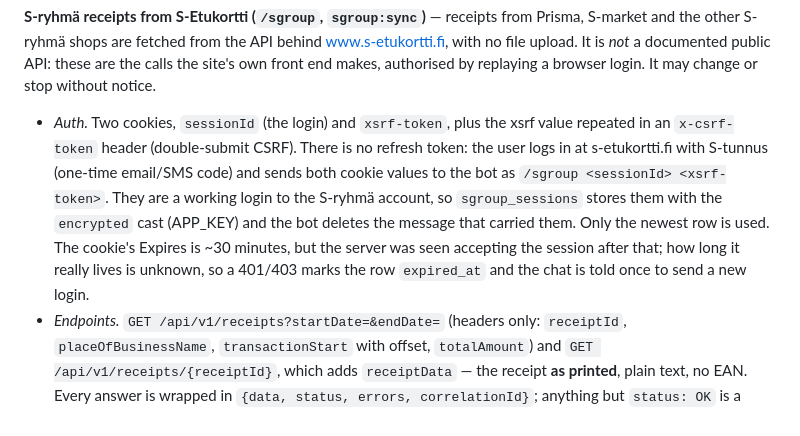
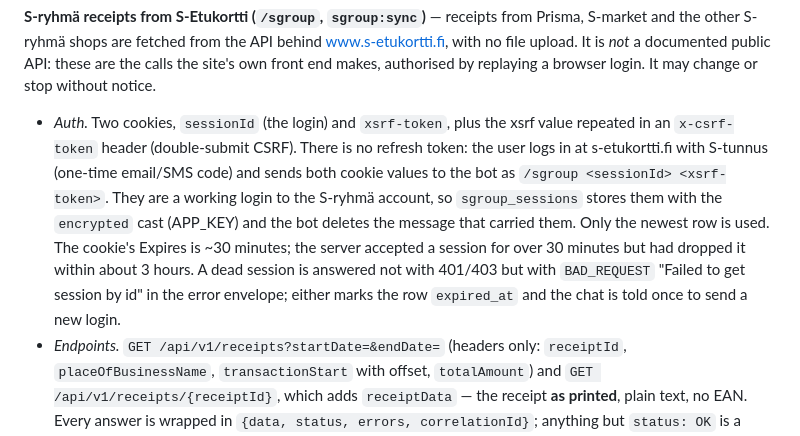
Before and after one commit to sergvic710/myproducts, a Markdown page: CLAUDE.md, the part around the change. Rendered like a GitHub page.

Commit message:
Document how S-Etukortti reports a dead session
Co-Authored-By: Claude Opus 5.5 <noreply@anthropic.com>
Claude-Session: https://claude.ai/code/session_017WgwgM24RCL3kD1UNhPmpH

```diff
--- a/CLAUDE.md
+++ b/CLAUDE.md
@@ -123,7 +123,7 @@ Setup: generate a personal token at `web.budgetbakers.com/settings/mcp-server` a
 
 **S-ryhmä receipts from S-Etukortti (`/sgroup`, `sgroup:sync`)** — receipts from Prisma, S-market and the other S-ryhmä shops are fetched from the API behind www.s-etukortti.fi, with no file upload. It is *not* a documented public API: these are the calls the site's own front end makes, authorised by replaying a browser login. It may change or stop without notice.
 
-- *Auth.* Two cookies, `sessionId` (the login) and `xsrf-token`, plus the xsrf value repeated in an `x-csrf-token` header (double-submit CSRF). There is no refresh token: the user logs in at s-etukortti.fi with S-tunnus (one-time email/SMS code) and sends both cookie values to the bot as `/sgroup <sessionId> <xsrf-token>`. They are a working login to the S-ryhmä account, so `sgroup_sessions` stores them with the `encrypted` cast (APP_KEY) and the bot deletes the message that carried them. Only the newest row is used. The cookie's Expires is ~30 minutes, but the server was seen accepting the session after that; how long it really lives is unknown, so a 401/403 marks the row `expired_at` and the chat is told once to send a new login.
+- *Auth.* Two cookies, `sessionId` (the login) and `xsrf-token`, plus the xsrf value repeated in an `x-csrf-token` header (double-submit CSRF). There is no refresh token: the user logs in at s-etukortti.fi with S-tunnus (one-time email/SMS code) and sends both cookie values to the bot as `/sgroup <sessionId> <xsrf-token>`. They are a working login to the S-ryhmä account, so `sgroup_sessions` stores them with the `encrypted` cast (APP_KEY) and the bot deletes the message that carried them. Only the newest row is used. The cookie's Expires is ~30 minutes; the server accepted a session for over 30 minutes but had dropped it within about 3 hours. A dead session is answered not with 401/403 but with `BAD_REQUEST` "Failed to get session by id" in the error envelope; either marks the row `expired_at` and the chat is told once to send a new login.
 - *Endpoints.* `GET /api/v1/receipts?startDate=&endDate=` (headers only: `receiptId`, `placeOfBusinessName`, `transactionStart` with offset, `totalAmount`) and `GET /api/v1/receipts/{receiptId}`, which adds `receiptData` — the receipt **as printed**, plain text, no EAN. Every answer is wrapped in `{data, status, errors, correlationId}`; anything but `status: OK` is a failure even on HTTP 200.
 - *Pipeline.* `SGroupSync` (scheduled every 15 minutes in `routes/console.php`) lists a month at a time from three days before the newest saved S-Etukortti receipt and queues `ImportSGroupReceipt` per new id. The job fetches the detail and `SGroupReceiptReader` turns it into the same `ParsedReceipt` a PDF becomes, so `ProductRepository::saveReceipt()` and `PushReceiptToWallet` run unchanged.
 - *Reading.* Store, date and total come from the API fields. Line items come from `ReceiptTextParser`, a deterministic reader of the printed layout — but only when it is `certain`: any negative line (a discount, whose owner is a judgement call), any line it cannot place, or lines that do not add up to the total send the text to `AiReceiptParser::parseText()` instead. Categories: a product already in the table keeps its category; only names never seen before go to the model (`ProductCategorizer`, one text request per receipt), and a failed request falls back to `default` rather than failing the receipt.
```
